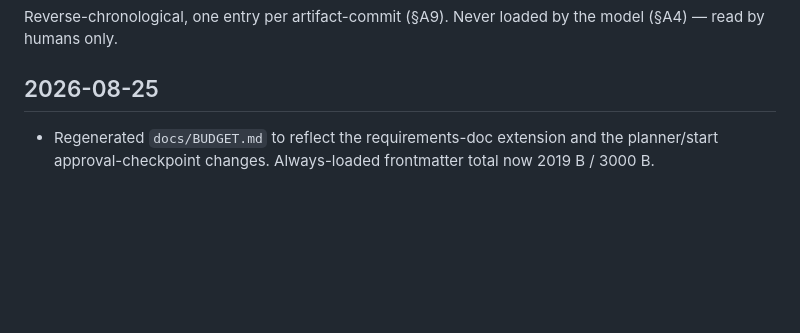
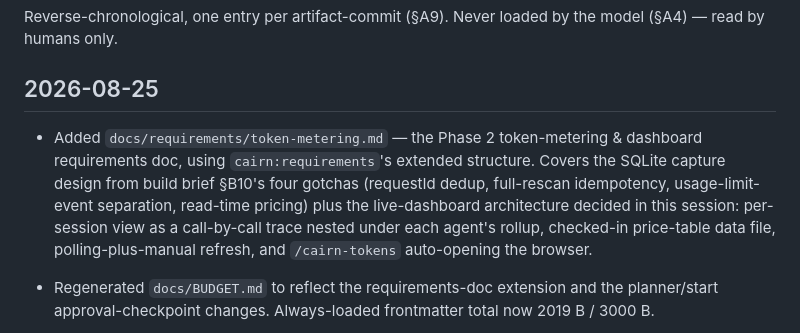
Before and after one commit to jisundr/cairn-2.0, a Markdown page: CHANGELOG.md, the part around the change. GitHub-like rendering; blank space fills up the shorter version.

```diff
--- a/CHANGELOG.md
+++ b/CHANGELOG.md
@@ -4,6 +4,7 @@ Reverse-chronological, one entry per artifact-commit (§A9). Never loaded by the
 
 ## 2026-08-25
 
+- Added `docs/requirements/token-metering.md` — the Phase 2 token-metering & dashboard requirements doc, using `cairn:requirements`'s extended structure. Covers the SQLite capture design from build brief §B10's four gotchas (requestId dedup, full-rescan idempotency, usage-limit-event separation, read-time pricing) plus the live-dashboard architecture decided in this session: per-session view as a call-by-call trace nested under each agent's rollup, checked-in price-table data file, polling-plus-manual refresh, and `/cairn-tokens` auto-opening the browser.
 - Regenerated `docs/BUDGET.md` to reflect the requirements-doc extension and the planner/start approval-checkpoint changes. Always-loaded frontmatter total now 2019 B / 3000 B.
 - Wired `skills/start/SKILL.md`'s escalated-path row to an approval checkpoint — the flow now reads `planner` → approval → `builder`, so the main thread pauses on `planner`'s plan before dispatching `builder` rather than dispatching automatically. Rejection falls under the existing scope-resolution rules (invalidate-and-re-resolve, or amend-and-continue) rather than new dedicated prose — the file had 4 B of headroom under its 3000 B soft cap, so the checkpoint had to be captured in the table alone. Spec at `docs/specs/planner-plan-writing-upgrade.md` (gitignored, not committed).
 - Added a self-review step to `agents/planner.md`: after drafting the plan, `planner` now re-reads it against the scope record's `done_when` and actionable list, fixing anything vague enough that `builder` would have to guess, and adds an optional `Risks:` line only when a genuine risk turns up. Synthesized from maestro's `task-orchestrator` Plan Mode, superpowers' `writing-plans`, and Claude Code's native Plan Mode — adopting self-review, optional risk notes, and the approval gate above while rejecting parallel sub-agent assessment, per-agent scope breakdown, and embedded code as incompatible with cairn's 4-agent cap and 12,288 B plan-file cap. Spec at `docs/specs/planner-plan-writing-upgrade.md` (gitignored, not committed).
```
Also changed, not shown: docs/requirements/token-metering.md (added, +58 -0 lines).
